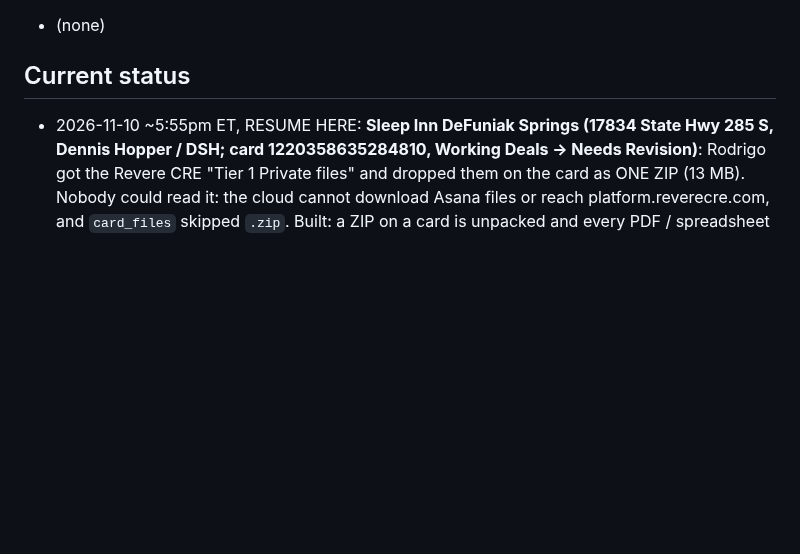
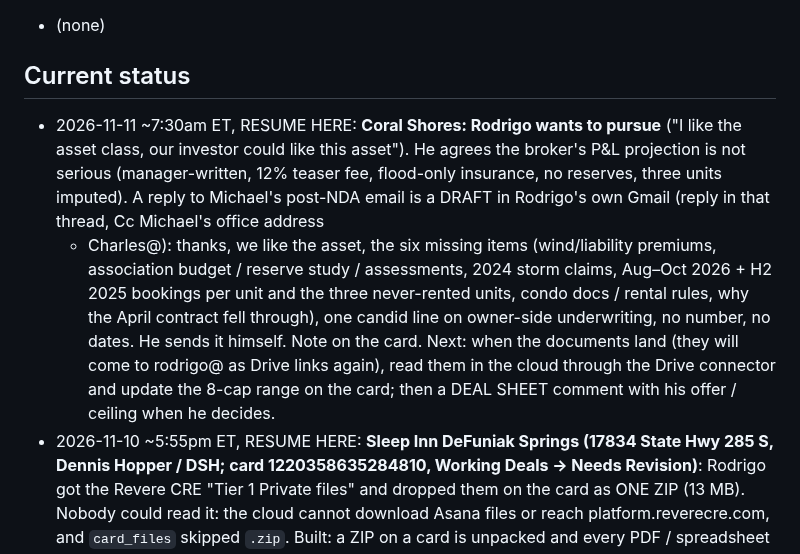
Before and after one commit to titanbuilds1995/Ai-Agent-Leads, a Markdown page: CLAUDE.md, the part around the change. Rendered like a GitHub page; blank space fills up the shorter version.

Commit message:
Status: Coral Shores reply to Michael drafted in Rodrigo's Gmail (documents ask, no number)
Co-Authored-By: Claude Fable 5.1 <noreply@anthropic.com>
Claude-Session: https://claude.ai/code/session_019T78g8KKustbh4ZEhVD9JM

```diff
--- a/CLAUDE.md
+++ b/CLAUDE.md
@@ -416,6 +416,14 @@ Pipeline: ingest → score → value → rank → enrich → outreach drafts →
 - (none)
 
 ## Current status
+- 2026-11-11 ~7:30am ET, RESUME HERE: **Coral Shores: Rodrigo wants to pursue** ("I like the asset class, our investor could like this
+  asset"). He agrees the broker's P&L projection is not serious (manager-written, 12% teaser fee, flood-only insurance, no reserves, three
+  units imputed). A reply to Michael's post-NDA email is a DRAFT in Rodrigo's own Gmail (reply in that thread, Cc Michael's office address
+  + Charles@): thanks, we like the asset, the six missing items (wind/liability premiums, association budget / reserve study / assessments,
+  2024 storm claims, Aug–Oct 2026 + H2 2025 bookings per unit and the three never-rented units, condo docs / rental rules, why the April
+  contract fell through), one candid line on owner-side underwriting, no number, no dates. He sends it himself. Note on the card. Next:
+  when the documents land (they will come to rodrigo@ as Drive links again), read them in the cloud through the Drive connector and
+  update the 8-cap range on the card; then a DEAL SHEET comment with his offer / ceiling when he decides.
 - 2026-11-10 ~5:55pm ET, RESUME HERE: **Sleep Inn DeFuniak Springs (17834 State Hwy 285 S, Dennis Hopper / DSH; card 1220358635284810,
   Working Deals → Needs Revision)**: Rodrigo got the Revere CRE "Tier 1 Private files" and dropped them on the card as ONE ZIP (13 MB).
   Nobody could read it: the cloud cannot download Asana files or reach platform.reverecre.com, and `card_files` skipped `.zip`. Built:
```
